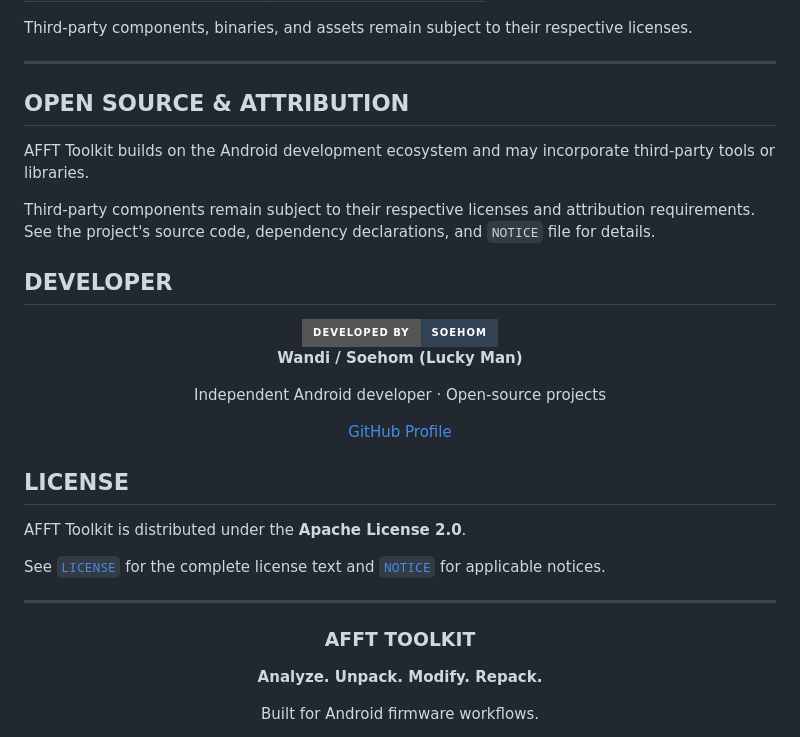
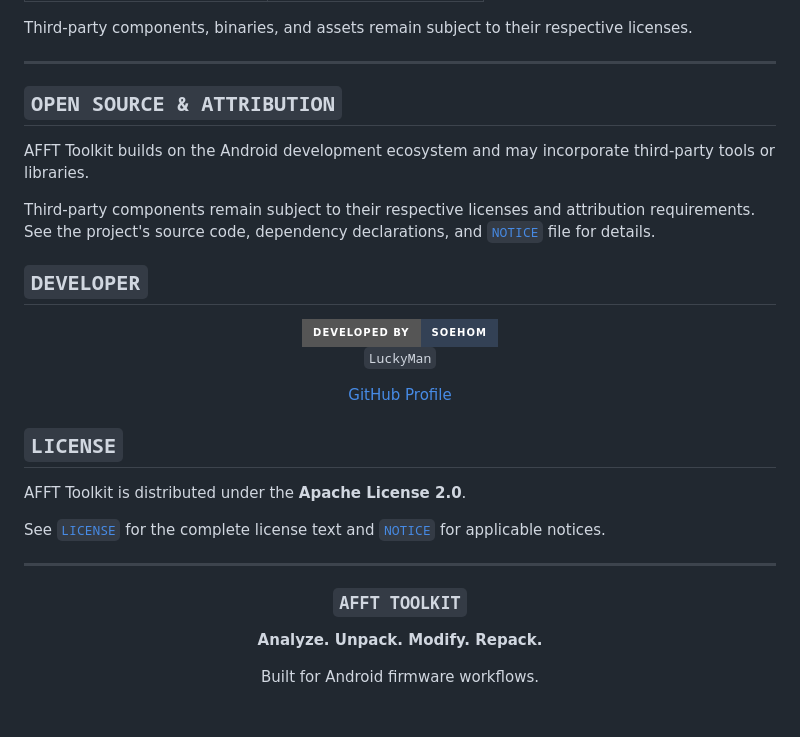
Before and after one commit to soe1hom-arch/AFFT-Toolkit, a Markdown page: README.md, the part around one of its changes. GitHub-like rendering; badges without logos; blank space fills up the shorter version.

```diff
--- a/README.md
+++ b/README.md
@@ -321,27 +321,25 @@ Third-party components, binaries, and assets remain subject to their respective
 
 ---
 
-## OPEN SOURCE & ATTRIBUTION
+## `OPEN SOURCE & ATTRIBUTION`
 
 AFFT Toolkit builds on the Android development ecosystem and may incorporate third-party tools or libraries.
 
-Third-party components remain subject to their respective licenses and attribution requirements. See the project's source code, dependency declarations, and `NOTICE` file for details.
+Third-party components remain subject to their respective licenses and attribution requirements. See the project's source code, dependency declarations, and [`NOTICE`](NOTICE) file for details.
 
-## DEVELOPER
+## `DEVELOPER`
 
 <div align="center">
 
 <img src="https://img.shields.io/badge/DEVELOPED_BY-Soehom-334155?style=for-the-badge" alt="Developed by Soehom">
 
-**Wandi / Soehom (Lucky Man)**
-
-Independent Android developer · Open-source projects
+`LuckyMan`
 
 [GitHub Profile](https://github.com/soe1hom-arch)
 
 </div>
 
-## LICENSE
+## `LICENSE`
 
 AFFT Toolkit is distributed under the **Apache License 2.0**.
 
@@ -351,7 +349,7 @@ See [`LICENSE`](LICENSE) for the complete license text and [`NOTICE`](NOTICE) fo
 
 <div align="center">
 
-### AFFT TOOLKIT
+### `AFFT TOOLKIT`
 
 **Analyze. Unpack. Modify. Repack.**
 
```
Also changed, not shown: other parts of README.md (+19 -19 lines).
